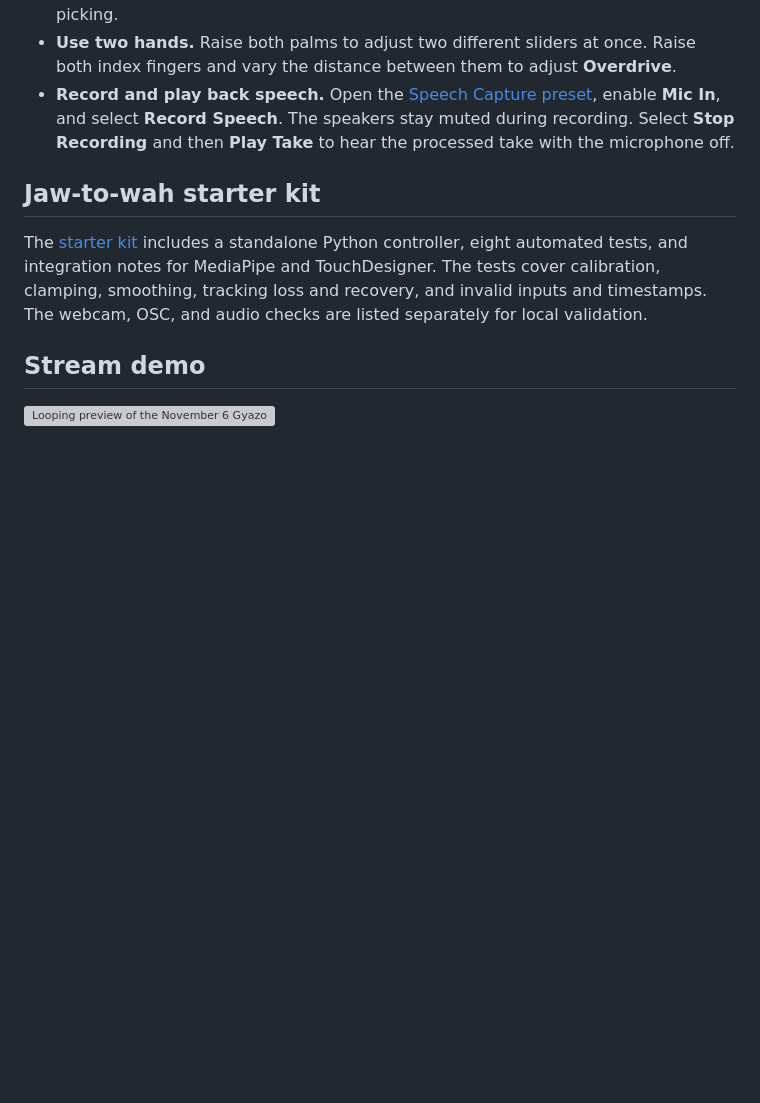
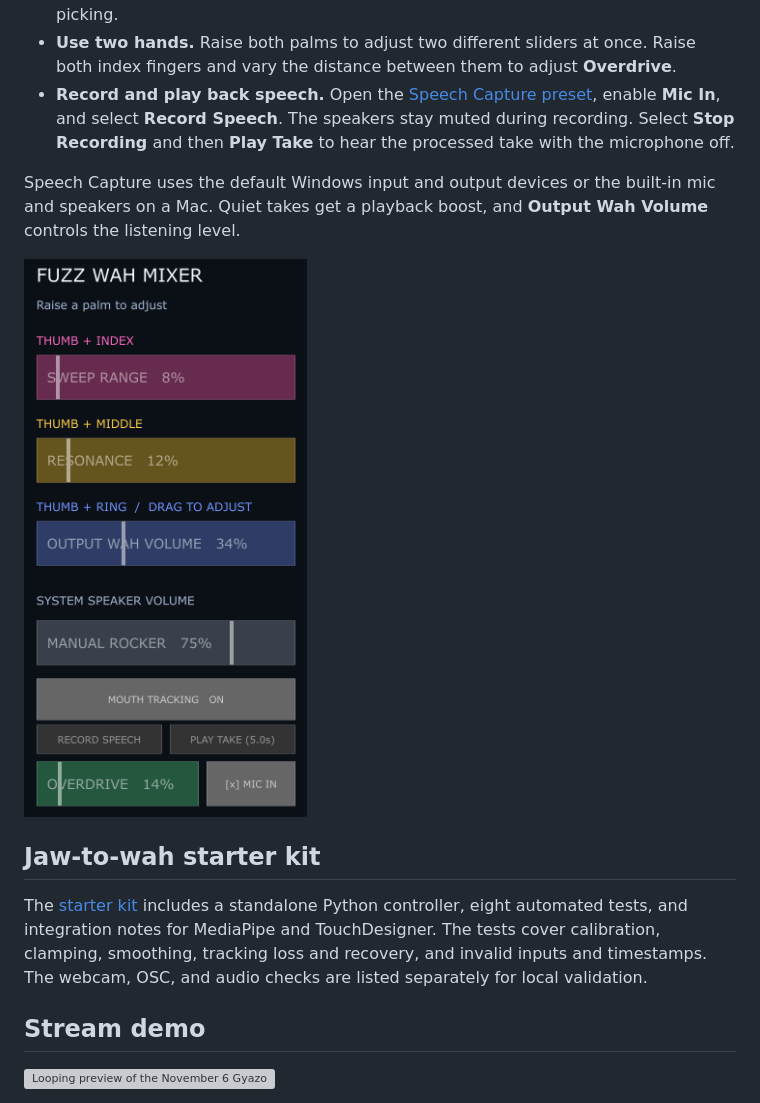
Before and after one commit to xidist/mini-finger-fuzz, a Markdown page: README.md, the part around the change. GitHub-like rendering; pictures changed too: Image/2026-11-11-speech-capture-perform.png (added); blank space fills up the shorter version; grey boxes are pictures that could not be loaded.

Commit message:
Fix Fuzz Wah speech playback on Mac and Windows

```diff
--- a/README.md
+++ b/README.md
@@ -16,6 +16,10 @@ Open the [More Drive TouchDesigner preset](Fuzz%20Wah%20-%20Voodoo%20Child%20-%2
 - **Adjust while fretting.** Keep your left hand on the neck. Raise your open right palm, wait for **Raised hand active**, then pinch and slide sideways. Thumb + index changes **Sweep Range**, thumb + middle changes **Resonance**, and thumb + ring changes **Output Wah Volume**. Lower your hand to hold the setting and resume picking.
 - **Use two hands.** Raise both palms to adjust two different sliders at once. Raise both index fingers and vary the distance between them to adjust **Overdrive**.
 - **Record and play back speech.** Open the [Speech Capture preset](Fuzz%20Wah%20-%20Speech%20Capture.toe), enable **Mic In**, and select **Record Speech**. The speakers stay muted during recording. Select **Stop Recording** and then **Play Take** to hear the processed take with the microphone off.
+
+Speech Capture uses the default Windows input and output devices or the built-in mic and speakers on a Mac. Quiet takes get a playback boost, and **Output Wah Volume** controls the listening level.
+
+![Speech Capture mixer in Perform Mode with Mic In enabled and a five-second take ready to play](Image/2026-11-11-speech-capture-perform.png)
 
 ## Jaw-to-wah starter kit
 
```
Also changed, not shown: CHANGELOG.md (+9 -1 lines), 1 other file.
